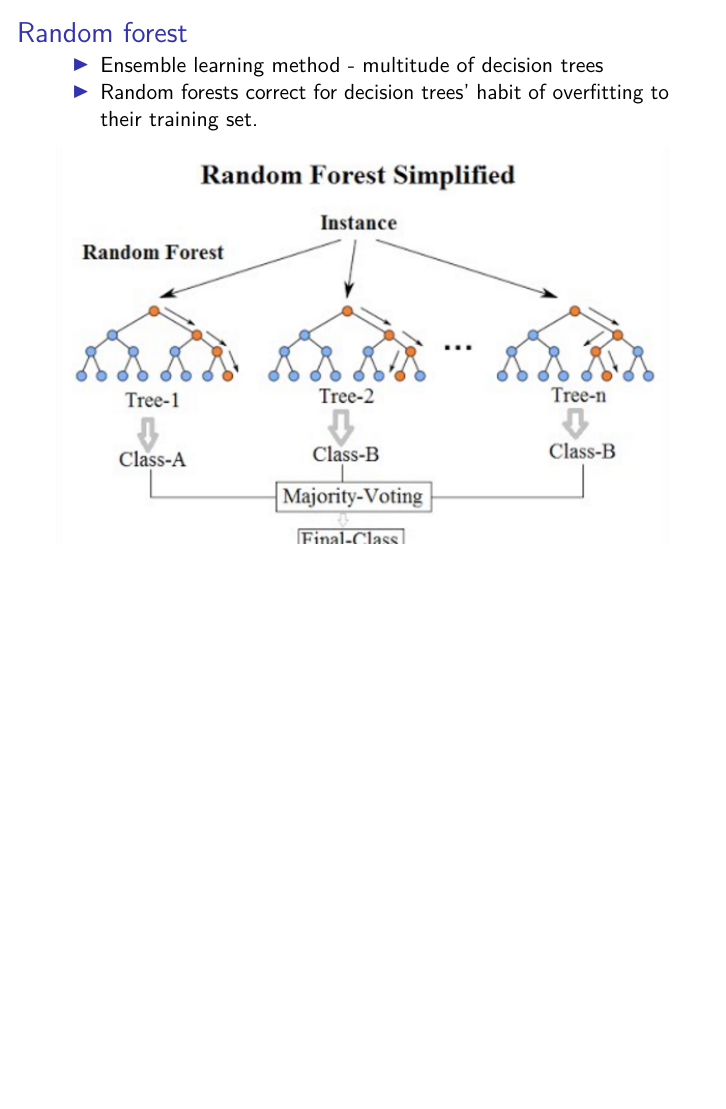
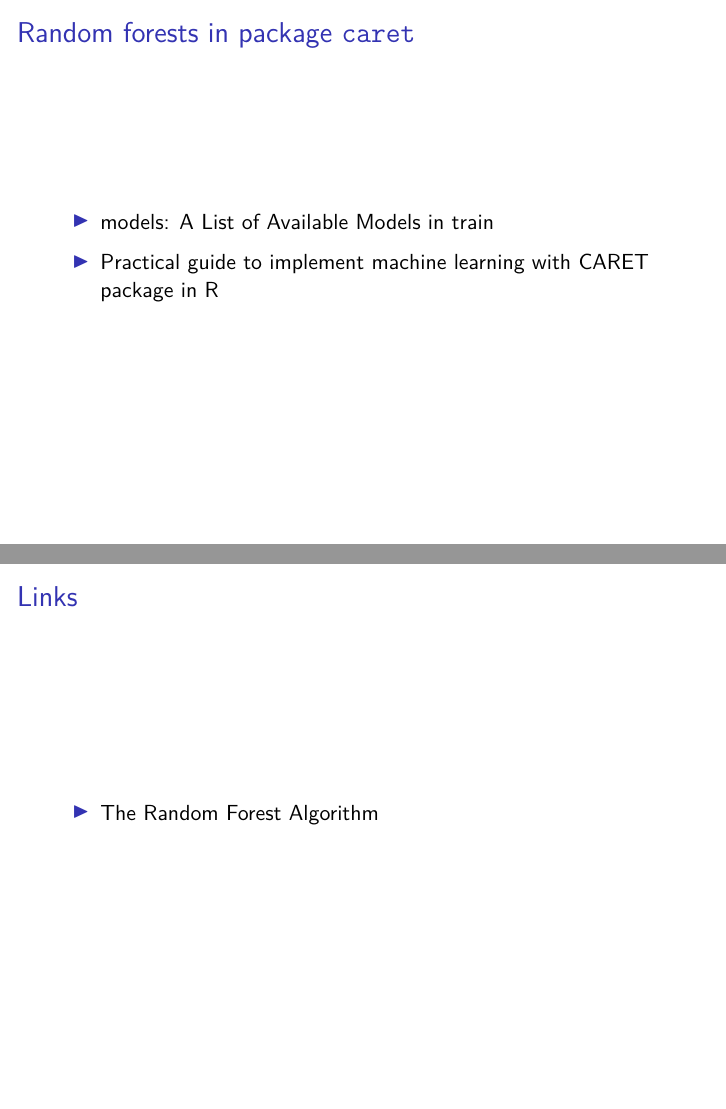
Before and after one commit to Japhilko/machine_learning, an R Markdown document (slides/random_forests.Rmd): page 3 of 3 before the commit and pages 4 and 5 of 5 after it, the two joined at a grey line. Rendered offline with R 4.5, knitr and Pandoc, then LaTeX, with nearby package versions.

Commit message:
isi paper revisited

```diff
--- a/slides/random_forests.Rmd
+++ b/slides/random_forests.Rmd
@@ -51,3 +51,15 @@ http://www.math.uwaterloo.ca/~hachipma/stat946/koulis.pdf
 
 http://www.lsta.upmc.fr/BIAU/bs.pdf
 -->
+
+
+## Random forests in package `caret`
+
+- [models: A List of Available Models in train](https://rdrr.io/cran/caret/man/models.html)
+
+- [Practical guide to implement machine learning with CARET package in R](https://www.analyticsvidhya.com/blog/2016/12/practical-guide-to-implement-machine-learning-with-caret-package-in-r-with-practice-problem/)
+
+
+## Links
+
+- [The Random Forest Algorithm](https://towardsdatascience.com/the-random-forest-algorithm-d457d499ffcd)
```
Also changed, not shown: slides/conditional_inference_trees.Rmd (+2 -0 lines), slides/intro_ml.Rmd (+4 -0 lines).
